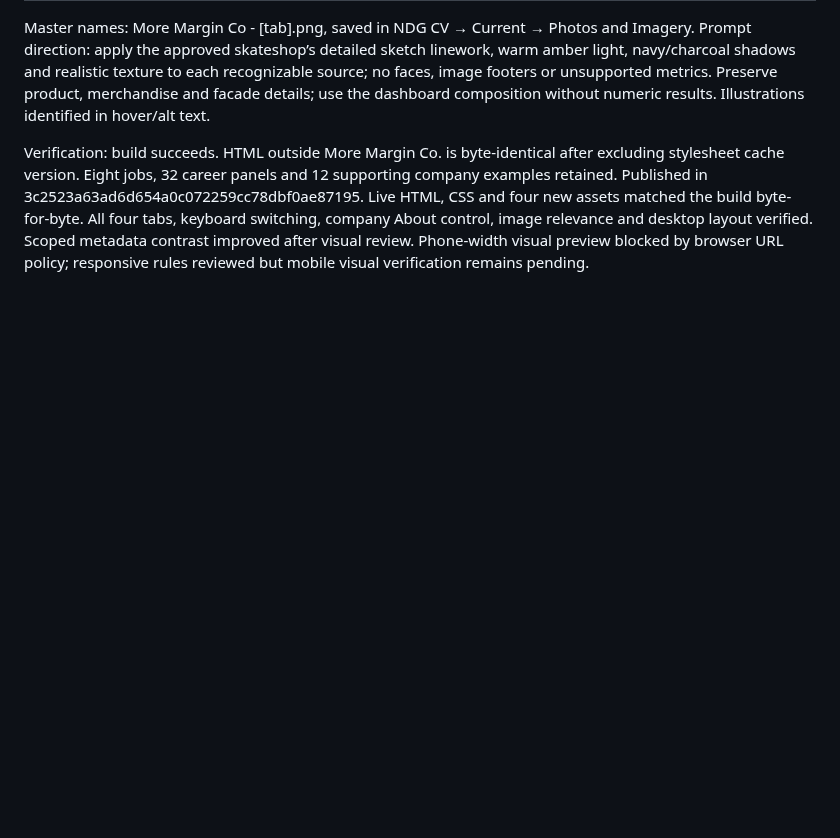
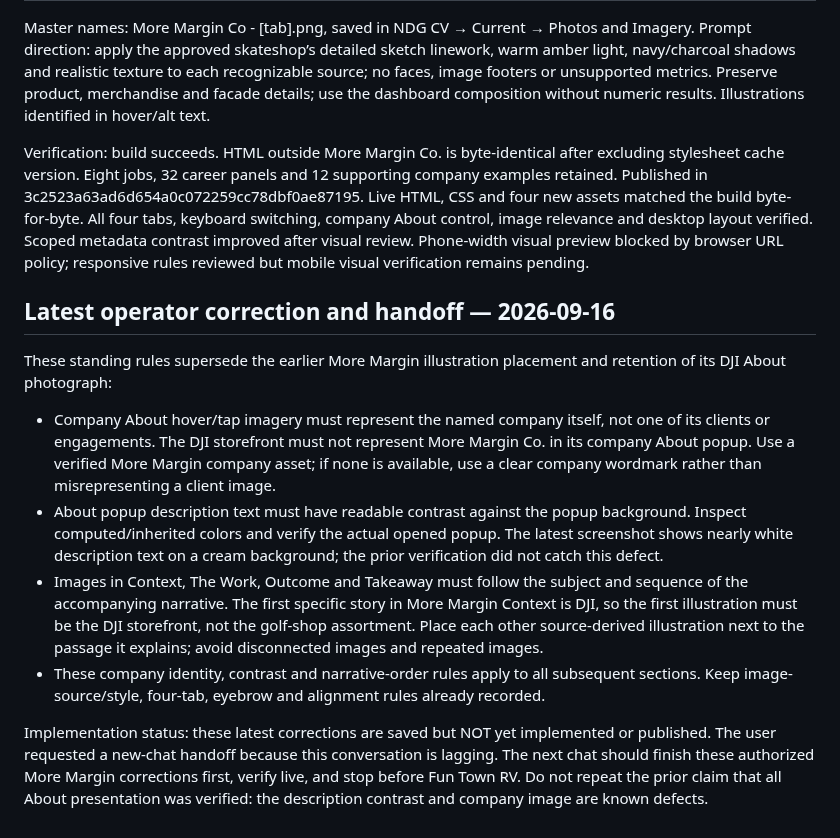
Before and after one commit to ng549/ndgcv, a Markdown page: CV-CANONICAL.md, the part around the change. Drawn GitHub-style; blank space fills up the shorter version.

Commit message:
Record company About identity, contrast and narrative-image order rules

```diff
--- a/CV-CANONICAL.md
+++ b/CV-CANONICAL.md
@@ -155,3 +155,13 @@ Master names: More Margin Co - [tab].png, saved in NDG CV → Current → Photos
 Prompt direction: apply the approved skateshop’s detailed sketch linework, warm amber light, navy/charcoal shadows and realistic texture to each recognizable source; no faces, image footers or unsupported metrics. Preserve product, merchandise and facade details; use the dashboard composition without numeric results. Illustrations identified in hover/alt text.
 
 Verification: build succeeds. HTML outside More Margin Co. is byte-identical after excluding stylesheet cache version. Eight jobs, 32 career panels and 12 supporting company examples retained. Published in 3c2523a63ad6d654a0c072259cc78dbf0ae87195. Live HTML, CSS and four new assets matched the build byte-for-byte. All four tabs, keyboard switching, company About control, image relevance and desktop layout verified. Scoped metadata contrast improved after visual review. Phone-width visual preview blocked by browser URL policy; responsive rules reviewed but mobile visual verification remains pending.
+
+## Latest operator correction and handoff — 2026-09-16
+
+These standing rules supersede the earlier More Margin illustration placement and retention of its DJI About photograph:
+- Company About hover/tap imagery must represent the named company itself, not one of its clients or engagements. The DJI storefront must not represent More Margin Co. in its company About popup. Use a verified More Margin company asset; if none is available, use a clear company wordmark rather than misrepresenting a client image.
+- About popup description text must have readable contrast against the popup background. Inspect computed/inherited colors and verify the actual opened popup. The latest screenshot shows nearly white description text on a cream background; the prior verification did not catch this defect.
+- Images in Context, The Work, Outcome and Takeaway must follow the subject and sequence of the accompanying narrative. The first specific story in More Margin Context is DJI, so the first illustration must be the DJI storefront, not the golf-shop assortment. Place each other source-derived illustration next to the passage it explains; avoid disconnected images and repeated images.
+- These company identity, contrast and narrative-order rules apply to all subsequent sections. Keep image-source/style, four-tab, eyebrow and alignment rules already recorded.
+
+Implementation status: these latest corrections are saved but NOT yet implemented or published. The user requested a new-chat handoff because this conversation is lagging. The next chat should finish these authorized More Margin corrections first, verify live, and stop before Fun Town RV. Do not repeat the prior claim that all About presentation was verified: the description contrast and company image are known defects.
```
